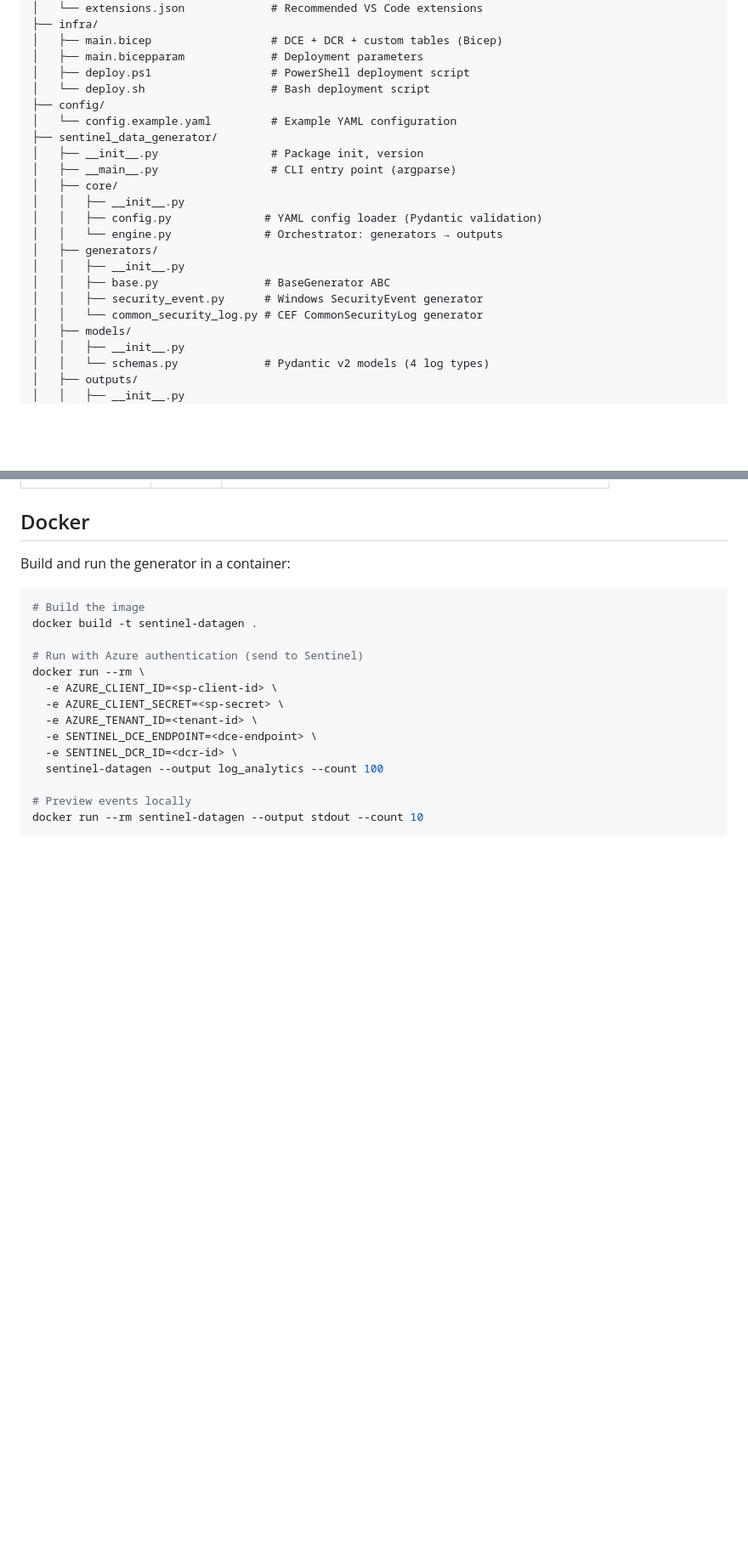
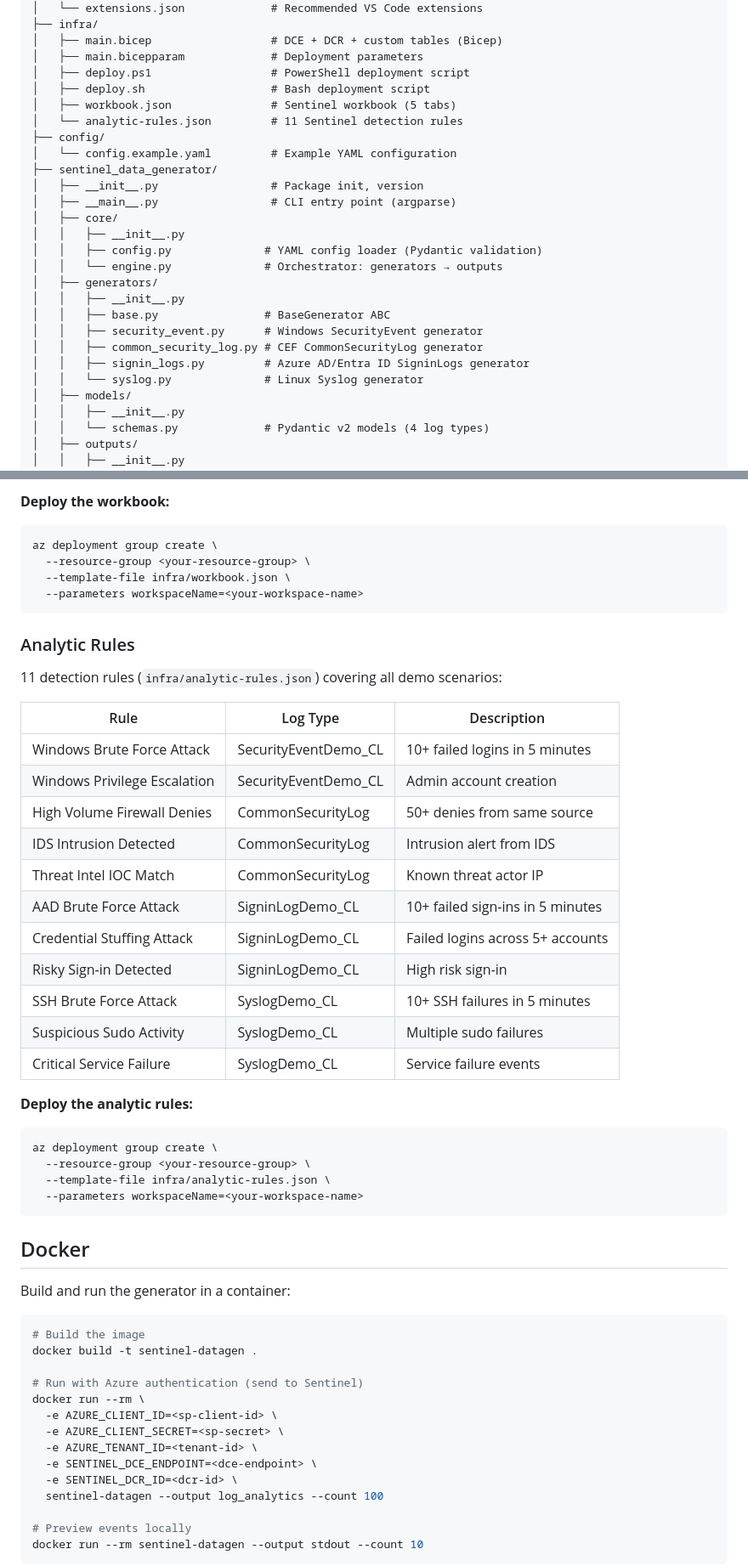
Before and after one commit to KingKongKent/Sentinel-Data-Generator, a Markdown page: README.md, 2 parts joined by grey strips. Shown at 85% size. GitHub-like rendering; blank space fills up the shorter version.

````diff
--- a/README.md
+++ b/README.md
@@ -157,7 +162,9 @@ Sentinel-Data-Generator/
 │   ├── main.bicep                  # DCE + DCR + custom tables (Bicep)
 │   ├── main.bicepparam             # Deployment parameters
 │   ├── deploy.ps1                  # PowerShell deployment script
-│   └── deploy.sh                   # Bash deployment script
+│   ├── deploy.sh                   # Bash deployment script
+│   ├── workbook.json               # Sentinel workbook (5 tabs)
+│   └── analytic-rules.json         # 11 Sentinel detection rules
 ├── config/
 │   └── config.example.yaml         # Example YAML configuration
 ├── sentinel_data_generator/
@@ -171,7 +178,9 @@ Sentinel-Data-Generator/
 │   │   ├── __init__.py
 │   │   ├── base.py                # BaseGenerator ABC
 │   │   ├── security_event.py      # Windows SecurityEvent generator
-│   │   └── common_security_log.py # CEF CommonSecurityLog generator
+│   │   ├── common_security_log.py # CEF CommonSecurityLog generator
+│   │   ├── signin_logs.py         # Azure AD/Entra ID SigninLogs generator
+│   │   └── syslog.py              # Linux Syslog generator
 │   ├── models/
 │   │   ├── __init__.py
 │   │   └── schemas.py             # Pydantic v2 models (4 log types)
@@ -330,3 +403,38 @@ Generates CEF-format events that ingest to the **native CommonSecurityLog table*
+**Deploy the workbook:**
+
+```bash
+az deployment group create \
+  --resource-group <your-resource-group> \
+  --template-file infra/workbook.json \
+  --parameters workspaceName=<your-workspace-name>
+```
+
+### Analytic Rules
+
+11 detection rules (`infra/analytic-rules.json`) covering all demo scenarios:
+
+| Rule | Log Type | Description |
+|------|----------|-------------|
+| Windows Brute Force Attack | SecurityEventDemo_CL | 10+ failed logins in 5 minutes |
+| Windows Privilege Escalation | SecurityEventDemo_CL | Admin account creation |
+| High Volume Firewall Denies | CommonSecurityLog | 50+ denies from same source |
+| IDS Intrusion Detected | CommonSecurityLog | Intrusion alert from IDS |
+| Threat Intel IOC Match | CommonSecurityLog | Known threat actor IP |
+| AAD Brute Force Attack | SigninLogDemo_CL | 10+ failed sign-ins in 5 minutes |
+| Credential Stuffing Attack | SigninLogDemo_CL | Failed logins across 5+ accounts |
+| Risky Sign-in Detected | SigninLogDemo_CL | High risk sign-in |
+| SSH Brute Force Attack | SyslogDemo_CL | 10+ SSH failures in 5 minutes |
+| Suspicious Sudo Activity | SyslogDemo_CL | Multiple sudo failures |
+| Critical Service Failure | SyslogDemo_CL | Service failure events |
+
+**Deploy the analytic rules:**
+
+```bash
+az deployment group create \
+  --resource-group <your-resource-group> \
+  --template-file infra/analytic-rules.json \
+  --parameters workspaceName=<your-workspace-name>
+```
 
 ## Docker
 
````
Also changed, not shown: other parts of README.md (+74 -5 lines).
